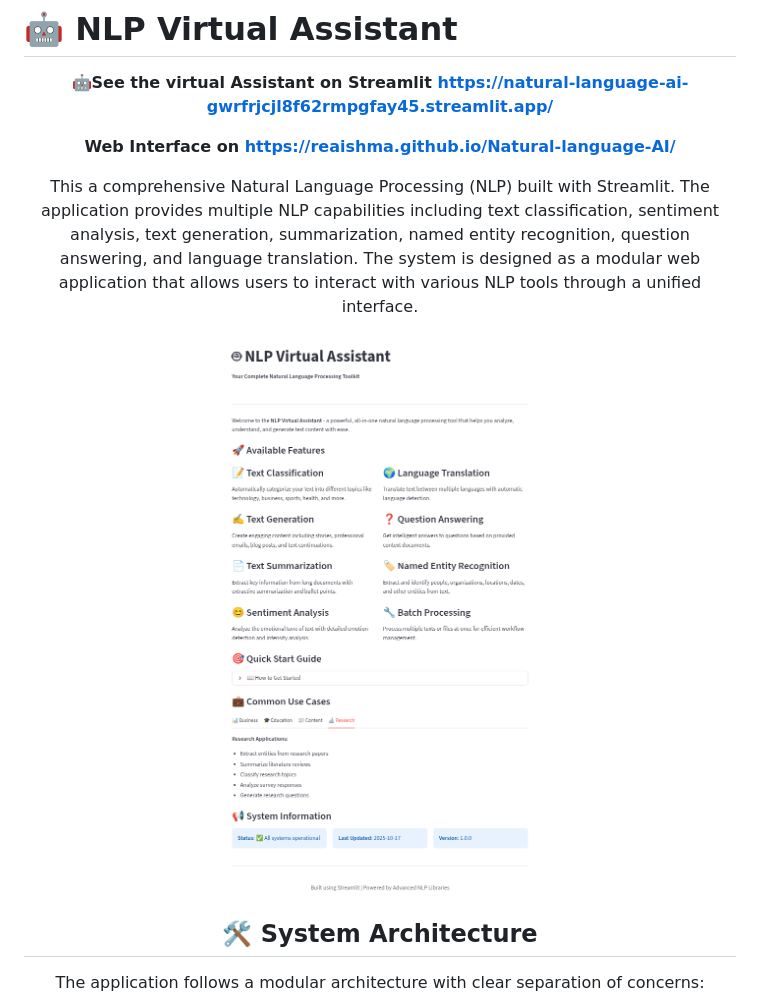
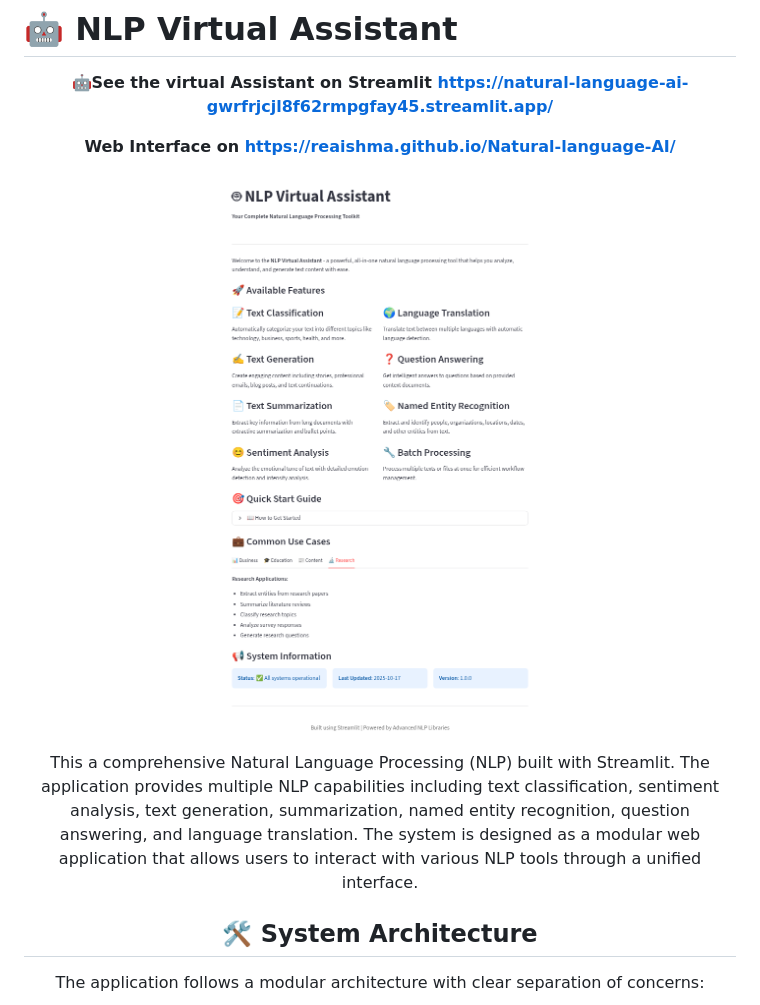
Before and after one commit to Reaishma/Natural-language-AI, a Markdown page: Readme.md, the part around the change. GitHub-like rendering.

```diff
--- a/Readme.md
+++ b/Readme.md
@@ -7,10 +7,11 @@
 
 **Web Interface on https://reaishma.github.io/Natural-language-AI/**
 
+![Overview](https://github.com/Reaishma/Natural-language-AI/blob/main/Nlp%20assistant.png)
+
 
 This a comprehensive Natural Language Processing (NLP) built with Streamlit. The application provides multiple NLP capabilities including text classification, sentiment analysis, text generation, summarization, named entity recognition, question answering, and language translation. The system is designed as a modular web application that allows users to interact with various NLP tools through a unified interface.
 
-![Overview](https://github.com/Reaishma/Natural-language-AI/blob/main/Nlp%20assistant.png)
 
 ## 🛠️ System Architecture
 
```
